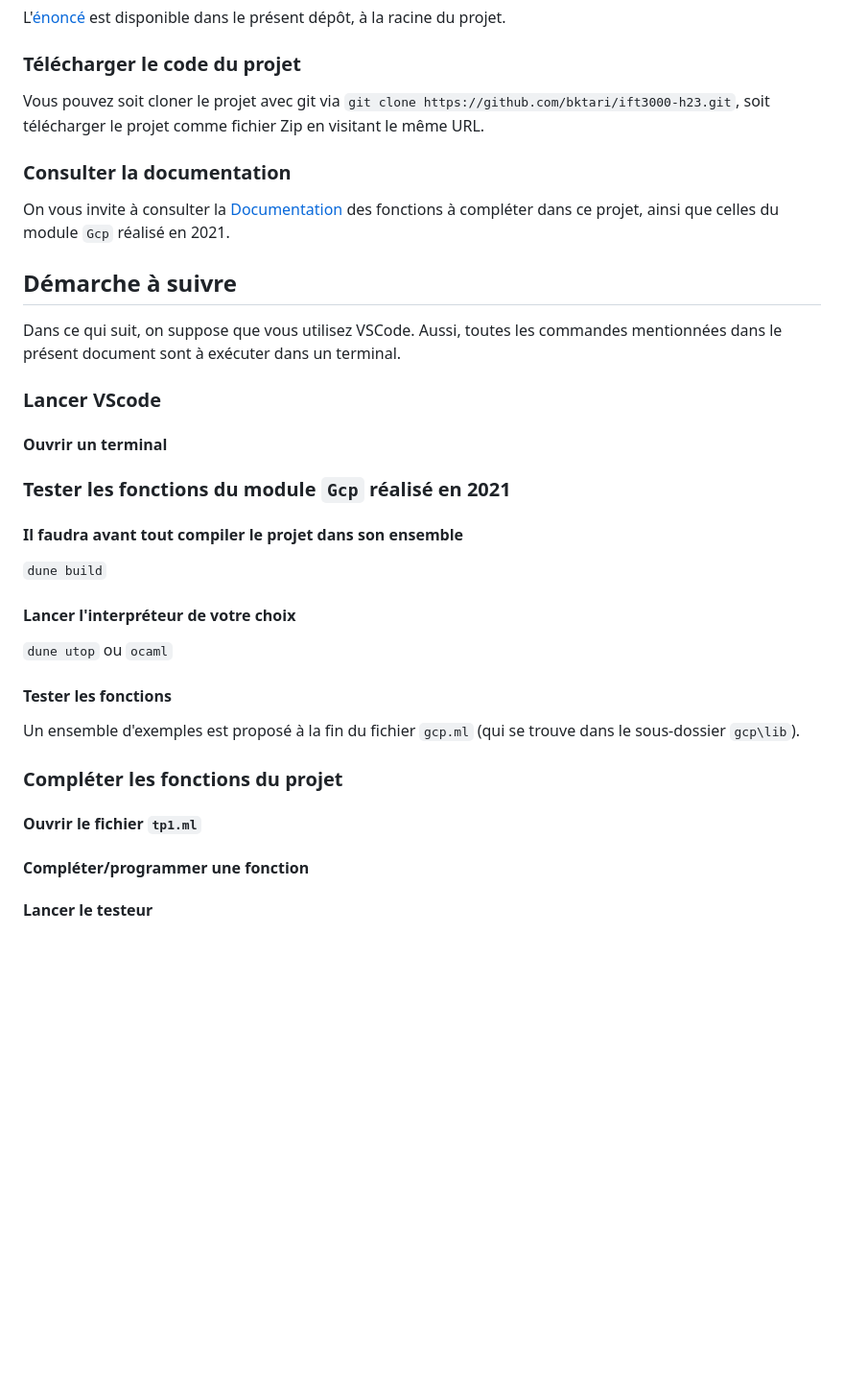
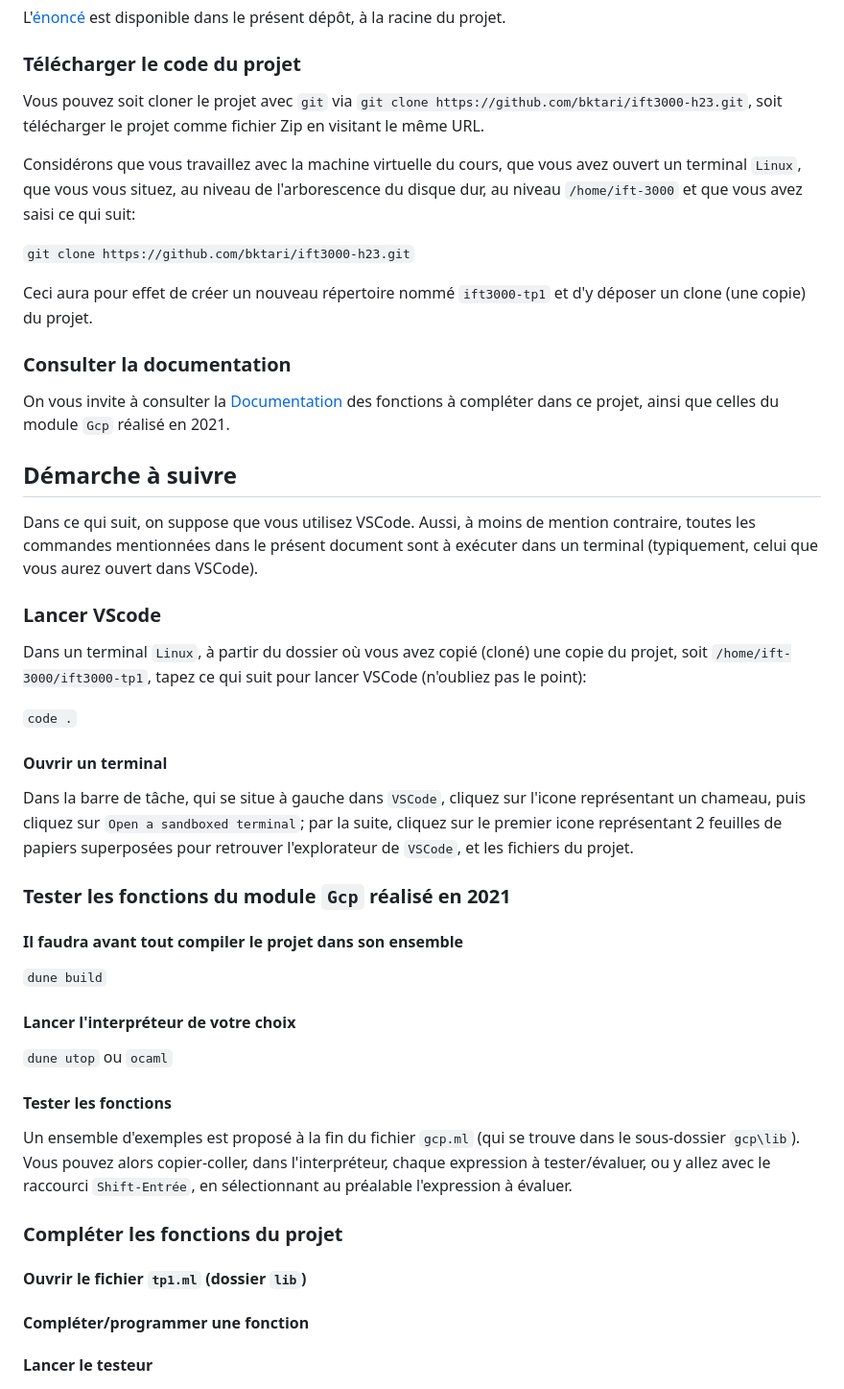
Before and after one commit to bktari/ift3000-h23, a Markdown page: README.md, the part around the change. Shown at 96% size. GitHub-like rendering; blank space fills up the shorter version.

Commit message:
Plus de précisions au sujet de Vscode

````diff
--- a/README.md
+++ b/README.md
@@ -8,7 +8,13 @@ L'[énoncé](./énoncé.pdf) est disponible dans le présent dépôt, à la raci
 
 ### Télécharger le code du projet
 
-Vous pouvez soit cloner le projet avec git via `git clone https://github.com/bktari/ift3000-h23.git`, soit télécharger le projet comme fichier Zip en visitant le même URL.
+Vous pouvez soit cloner le projet avec `git` via `git clone https://github.com/bktari/ift3000-h23.git`, soit télécharger le projet comme fichier Zip en visitant le même URL.
+
+Considérons que vous travaillez avec la machine virtuelle du cours, que vous avez ouvert un terminal `Linux`, que vous vous situez, au niveau de l'arborescence du disque dur, au niveau `/home/ift-3000` et que vous avez saisi ce qui suit:
+
+```git clone https://github.com/bktari/ift3000-h23.git```
+
+Ceci aura pour effet de créer un nouveau répertoire nommé `ift3000-tp1` et d'y déposer un clone (une copie) du projet.
 
 ### Consulter la documentation
 
@@ -16,11 +22,17 @@ On vous invite à consulter la [Documentation](https://bktari.github.io/ift3000-
 
 ## Démarche à suivre
 
-Dans ce qui suit, on suppose que vous utilisez VSCode. Aussi, toutes les commandes mentionnées dans le présent document sont à exécuter dans un terminal.
+Dans ce qui suit, on suppose que vous utilisez VSCode. Aussi, à moins de mention contraire, toutes les commandes mentionnées dans le présent document sont à exécuter dans un terminal (typiquement, celui que vous aurez ouvert dans VSCode).
 
 ### Lancer VScode
 
+Dans un terminal `Linux`, à partir du dossier où vous avez copié (cloné) une copie du projet, soit `/home/ift-3000/ift3000-tp1`, tapez ce qui suit pour lancer VSCode (n'oubliez pas le point):
+
+```code .```
+
 #### Ouvrir un terminal
+
+Dans la barre de tâche, qui se situe à gauche dans `VSCode`, cliquez sur l'icone représentant un chameau, puis cliquez sur `Open a sandboxed terminal`; par la suite, cliquez sur le premier icone représentant 2 feuilles de papiers superposées pour retrouver l'explorateur de `VSCode`, et les fichiers du projet.
 
 ### Tester les fonctions du module `Gcp` réalisé en 2021
 
@@ -34,11 +46,11 @@ Dans ce qui suit, on suppose que vous utilisez VSCode. Aussi, toutes les command
 
 #### Tester les fonctions
 
-Un ensemble d'exemples est proposé à la fin du fichier `gcp.ml` (qui se trouve dans le sous-dossier `gcp\lib`).
+Un ensemble d'exemples est proposé à la fin du fichier `gcp.ml` (qui se trouve dans le sous-dossier `gcp\lib`). Vous pouvez alors copier-coller, dans l'interpréteur,  chaque expression à tester/évaluer, ou y allez avec le raccourci `Shift-Entrée`,  en sélectionnant au préalable l'expression à évaluer.
 
 ### Compléter les fonctions du projet
 
-#### Ouvrir le fichier `tp1.ml`
+#### Ouvrir le fichier `tp1.ml` (dossier `lib`)
 
 #### Compléter/programmer une fonction
 
````
